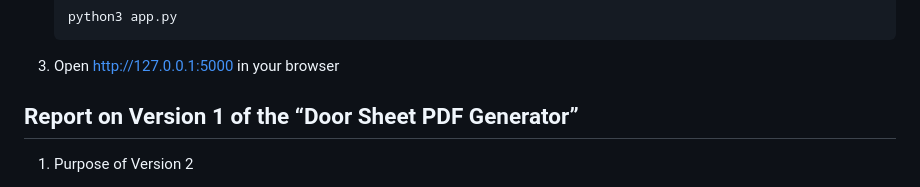
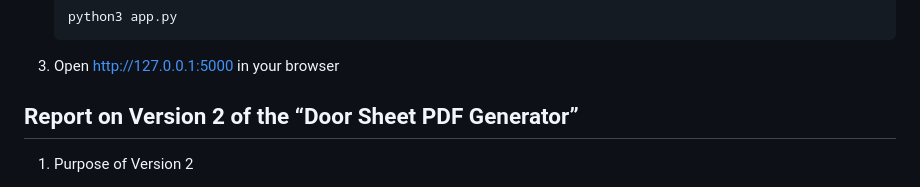
Before and after one commit to Sviatoslav44/Laboratory-DOOR-SHEET, a Markdown page: README.md, the part around the change. Rendered like a GitHub page.

````diff
--- a/README.md
+++ b/README.md
@@ -16,7 +16,7 @@
    ```
 3. Open http://127.0.0.1:5000 in your browser
 
-## Report on Version 1 of the “Door Sheet PDF Generator”
+## Report on Version 2 of the “Door Sheet PDF Generator”
 
 1. Purpose of Version 2
 
````
